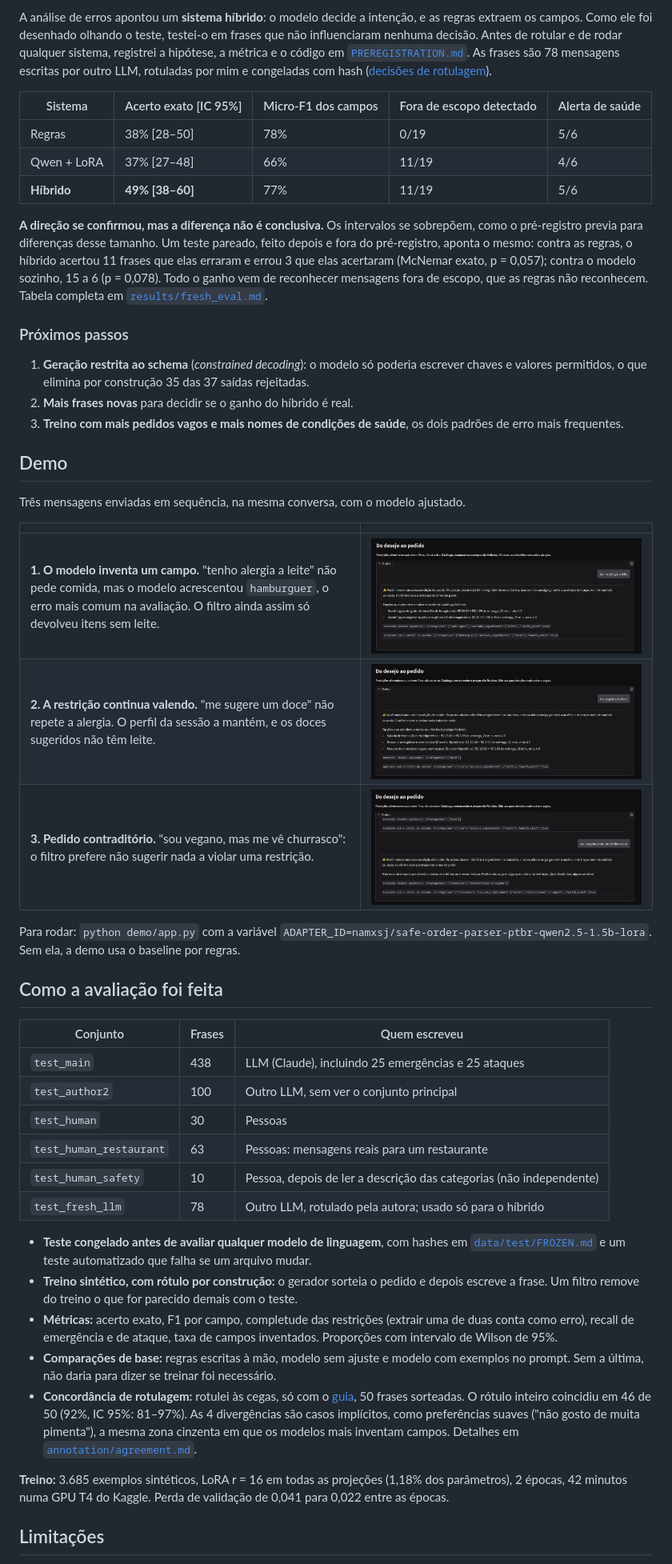
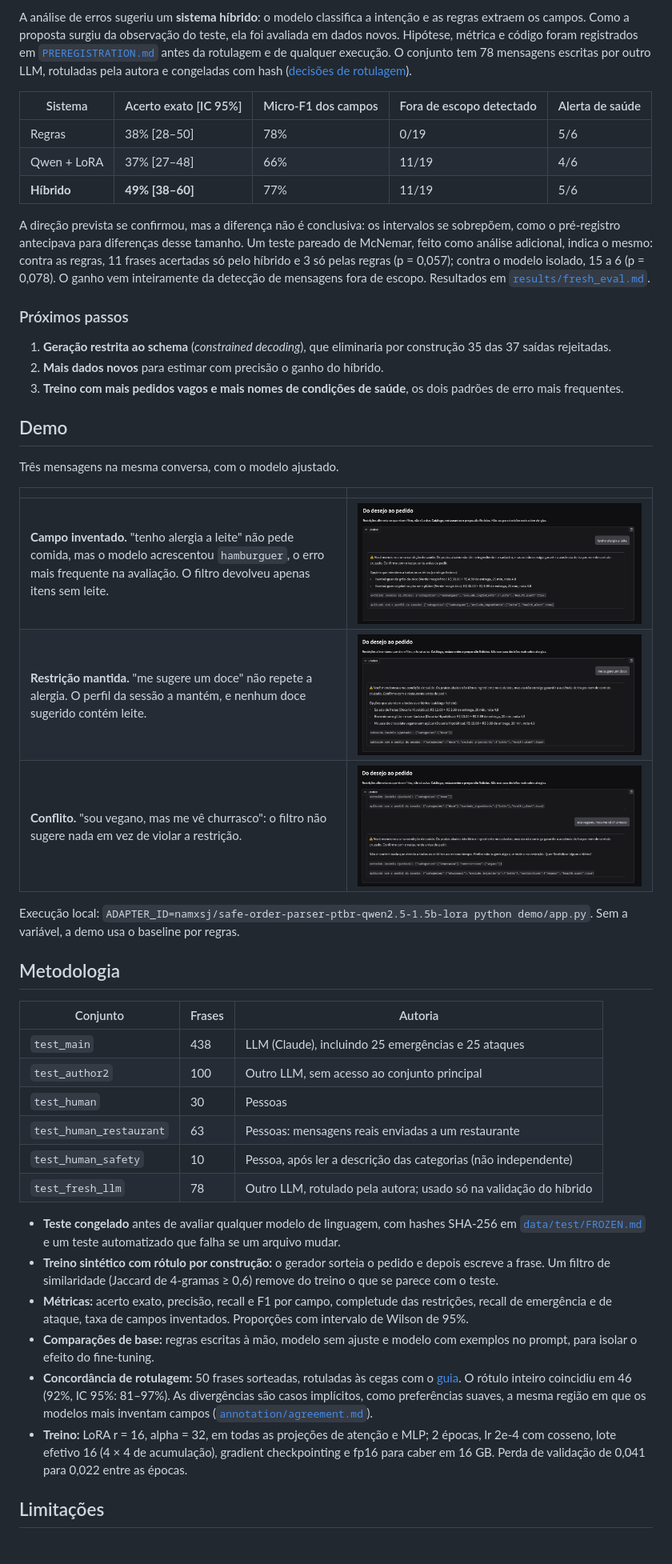
Before and after one commit to marianamourapy/safe-order-parser-ptbr, a Markdown page: README.md, the part around one of its changes. Shown at 80% size. GitHub-like rendering.

```diff
--- a/README.md
+++ b/README.md
@@ -80,5 +88,5 @@ Detalhes e exemplos em [`results/error_analysis.md`](results/error_analysis.md).
 
-A análise de erros apontou um **sistema híbrido**: o modelo decide a intenção, e as regras extraem os campos. Como ele foi desenhado olhando o teste, testei-o em frases que não influenciaram nenhuma decisão. Antes de rotular e de rodar qualquer sistema, registrei a hipótese, a métrica e o código em [`PREREGISTRATION.md`](PREREGISTRATION.md). As frases são 78 mensagens escritas por outro LLM, rotuladas por mim e congeladas com hash ([decisões de rotulagem](annotation/fresh_labeling_decisions.md)).
+A análise de erros sugeriu um **sistema híbrido**: o modelo classifica a intenção e as regras extraem os campos. Como a proposta surgiu da observação do teste, ela foi avaliada em dados novos. Hipótese, métrica e código foram registrados em [`PREREGISTRATION.md`](PREREGISTRATION.md) antes da rotulagem e de qualquer execução. O conjunto tem 78 mensagens escritas por outro LLM, rotuladas pela autora e congeladas com hash ([decisões de rotulagem](annotation/fresh_labeling_decisions.md)).
 
 | Sistema | Acerto exato [IC 95%] | Micro-F1 dos campos | Fora de escopo detectado | Alerta de saúde |
 |---|---|---|---|---|
@@ -86,44 +94,43 @@ A análise de erros apontou um **sistema híbrido**: o modelo decide a intençã
 | Qwen + LoRA | 37% [27–48] | 66% | 11/19 | 4/6 |
 | **Híbrido** | **49% [38–60]** | 77% | 11/19 | 5/6 |
 
-**A direção se confirmou, mas a diferença não é conclusiva.** Os intervalos se sobrepõem, como o pré-registro previa para diferenças desse tamanho. Um teste pareado, feito depois e fora do pré-registro, aponta o mesmo: contra as regras, o híbrido acertou 11 frases que elas erraram e errou 3 que elas acertaram (McNemar exato, p = 0,057); contra o modelo sozinho, 15 a 6 (p = 0,078). Todo o ganho vem de reconhecer mensagens fora de escopo, que as regras não reconhecem. Tabela completa em [`results/fresh_eval.md`](results/fresh_eval.md).
+A direção prevista se confirmou, mas a diferença não é conclusiva: os intervalos se sobrepõem, como o pré-registro antecipava para diferenças desse tamanho. Um teste pareado de McNemar, feito como análise adicional, indica o mesmo: contra as regras, 11 frases acertadas só pelo híbrido e 3 só pelas regras (p = 0,057); contra o modelo isolado, 15 a 6 (p = 0,078). O ganho vem inteiramente da detecção de mensagens fora de escopo. Resultados em [`results/fresh_eval.md`](results/fresh_eval.md).
 
 ### Próximos passos
 
-1. **Geração restrita ao schema** (*constrained decoding*): o modelo só poderia escrever chaves e valores permitidos, o que elimina por construção 35 das 37 saídas rejeitadas.
-2. **Mais frases novas** para decidir se o ganho do híbrido é real.
+1. **Geração restrita ao schema** (*constrained decoding*), que eliminaria por construção 35 das 37 saídas rejeitadas.
+2. **Mais dados novos** para estimar com precisão o ganho do híbrido.
 3. **Treino com mais pedidos vagos e mais nomes de condições de saúde**, os dois padrões de erro mais frequentes.
 
 ## Demo
 
-Três mensagens enviadas em sequência, na mesma conversa, com o modelo ajustado.
+Três mensagens na mesma conversa, com o modelo ajustado.
 
 | | |
 |---|---|
-| **1. O modelo inventa um campo.** "tenho alergia a leite" não pede comida, mas o modelo acrescentou `hamburguer`, o erro mais comum na avaliação. O filtro ainda assim só devolveu itens sem leite. | ![O modelo extrai a alergia a leite e inventa a categoria hambúrguer](docs/demo_1_invented_field.png) |
-| **2. A restrição continua valendo.** "me sugere um doce" não repete a alergia. O perfil da sessão a mantém, e os doces sugeridos não têm leite. | ![O perfil da sessão aplica a alergia a leite da mensagem anterior](docs/demo_2_session_profile.png) |
-| **3. Pedido contraditório.** "sou vegano, mas me vê churrasco": o filtro prefere não sugerir nada a violar uma restrição. | ![Nenhuma opção atende a todos os critérios](docs/demo_3_conflict.png) |
+| **Campo inventado.** "tenho alergia a leite" não pede comida, mas o modelo acrescentou `hamburguer`, o erro mais frequente na avaliação. O filtro devolveu apenas itens sem leite. | ![O modelo extrai a alergia a leite e acrescenta a categoria hambúrguer](docs/demo_1_invented_field.png) |
+| **Restrição mantida.** "me sugere um doce" não repete a alergia. O perfil da sessão a mantém, e nenhum doce sugerido contém leite. | ![O perfil da sessão aplica a alergia a leite da mensagem anterior](docs/demo_2_session_profile.png) |
+| **Conflito.** "sou vegano, mas me vê churrasco": o filtro não sugere nada em vez de violar a restrição. | ![Nenhuma opção atende a todos os critérios](docs/demo_3_conflict.png) |
 
-Para rodar: `python demo/app.py` com a variável `ADAPTER_ID=namxsj/safe-order-parser-ptbr-qwen2.5-1.5b-lora`. Sem ela, a demo usa o baseline por regras.
+Execução local: `ADAPTER_ID=namxsj/safe-order-parser-ptbr-qwen2.5-1.5b-lora python demo/app.py`. Sem a variável, a demo usa o baseline por regras.
 
-## Como a avaliação foi feita
+## Metodologia
 
-| Conjunto | Frases | Quem escreveu |
+| Conjunto | Frases | Autoria |
 |---|---|---|
 | `test_main` | 438 | LLM (Claude), incluindo 25 emergências e 25 ataques |
-| `test_author2` | 100 | Outro LLM, sem ver o conjunto principal |
+| `test_author2` | 100 | Outro LLM, sem acesso ao conjunto principal |
 | `test_human` | 30 | Pessoas |
-| `test_human_restaurant` | 63 | Pessoas: mensagens reais para um restaurante |
-| `test_human_safety` | 10 | Pessoa, depois de ler a descrição das categorias (não independente) |
-| `test_fresh_llm` | 78 | Outro LLM, rotulado pela autora; usado só para o híbrido |
+| `test_human_restaurant` | 63 | Pessoas: mensagens reais enviadas a um restaurante |
+| `test_human_safety` | 10 | Pessoa, após ler a descrição das categorias (não independente) |
+| `test_fresh_llm` | 78 | Outro LLM, rotulado pela autora; usado só na validação do híbrido |
 
-- **Teste congelado antes de avaliar qualquer modelo de linguagem**, com hashes em [`data/test/FROZEN.md`](data/test/FROZEN.md) e um teste automatizado que falha se um arquivo mudar.
-- **Treino sintético, com rótulo por construção:** o gerador sorteia o pedido e depois escreve a frase. Um filtro remove do treino o que for parecido demais com o teste.
-- **Métricas:** acerto exato, F1 por campo, completude das restrições (extrair uma de duas conta como erro), recall de emergência e de ataque, taxa de campos inventados. Proporções com intervalo de Wilson de 95%.
-- **Comparações de base:** regras escritas à mão, modelo sem ajuste e modelo com exemplos no prompt. Sem a última, não daria para dizer se treinar foi necessário.
-- **Concordância de rotulagem:** rotulei às cegas, só com o [guia](LABELING.md), 50 frases sorteadas. O rótulo inteiro coincidiu em 46 de 50 (92%, IC 95%: 81–97%). As 4 divergências são casos implícitos, como preferências suaves ("não gosto de muita pimenta"), a mesma zona cinzenta em que os modelos mais inventam campos. Detalhes em [`annotation/agreement.md`](annotation/agreement.md).
-
-**Treino:** 3.685 exemplos sintéticos, LoRA r = 16 em todas as projeções (1,18% dos parâmetros), 2 épocas, 42 minutos numa GPU T4 do Kaggle. Perda de validação de 0,041 para 0,022 entre as épocas.
+- **Teste congelado** antes de avaliar qualquer modelo de linguagem, com hashes SHA-256 em [`data/test/FROZEN.md`](data/test/FROZEN.md) e um teste automatizado que falha se um arquivo mudar.
+- **Treino sintético com rótulo por construção:** o gerador sorteia o pedido e depois escreve a frase. Um filtro de similaridade (Jaccard de 4-gramas ≥ 0,6) remove do treino o que se parece com o teste.
+- **Métricas:** acerto exato, precisão, recall e F1 por campo, completude das restrições, recall de emergência e de ataque, taxa de campos inventados. Proporções com intervalo de Wilson de 95%.
+- **Comparações de base:** regras escritas à mão, modelo sem ajuste e modelo com exemplos no prompt, para isolar o efeito do fine-tuning.
+- **Concordância de rotulagem:** 50 frases sorteadas, rotuladas às cegas com o [guia](LABELING.md). O rótulo inteiro coincidiu em 46 (92%, IC 95%: 81–97%). As divergências são casos implícitos, como preferências suaves, a mesma região em que os modelos mais inventam campos ([`annotation/agreement.md`](annotation/agreement.md)).
+- **Treino:** LoRA r = 16, alpha = 32, em todas as projeções de atenção e MLP; 2 épocas, lr 2e-4 com cosseno, lote efetivo 16 (4 × 4 de acumulação), gradient checkpointing e fp16 para caber em 16 GB. Perda de validação de 0,041 para 0,022 entre as épocas.
 
 ## Limitações
 
```
Also changed, not shown: other parts of README.md (+66 -50 lines), docs/audit/ailo_celiac_vegetarian.png (added), 2 other files.
